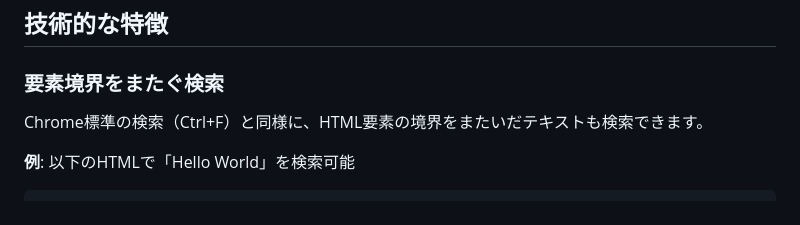
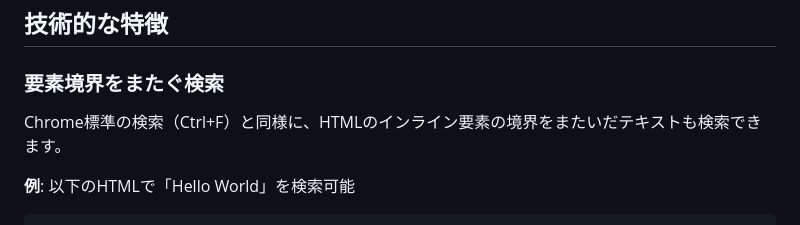
Before and after one commit to naokirin/chrome_ext_pattern_lens, a Markdown page: README.md, the part around the change printed below. Rendered like a GitHub page.

Commit message:
docs: README.mdを更新

````diff
--- a/README.md
+++ b/README.md
@@ -138,7 +138,7 @@ chrome_ext_pattern_lens/
 ## 技術的な特徴
 
 ### 要素境界をまたぐ検索
-Chrome標準の検索（Ctrl+F）と同様に、HTML要素の境界をまたいだテキストも検索できます。
+Chrome標準の検索（Ctrl+F）と同様に、HTMLのインライン要素の境界をまたいだテキストも検索できます。
 
 **例**: 以下のHTMLで「Hello World」を検索可能
 ```html
````
Also changed, not shown: other parts of README.md (+1 -1 lines).
